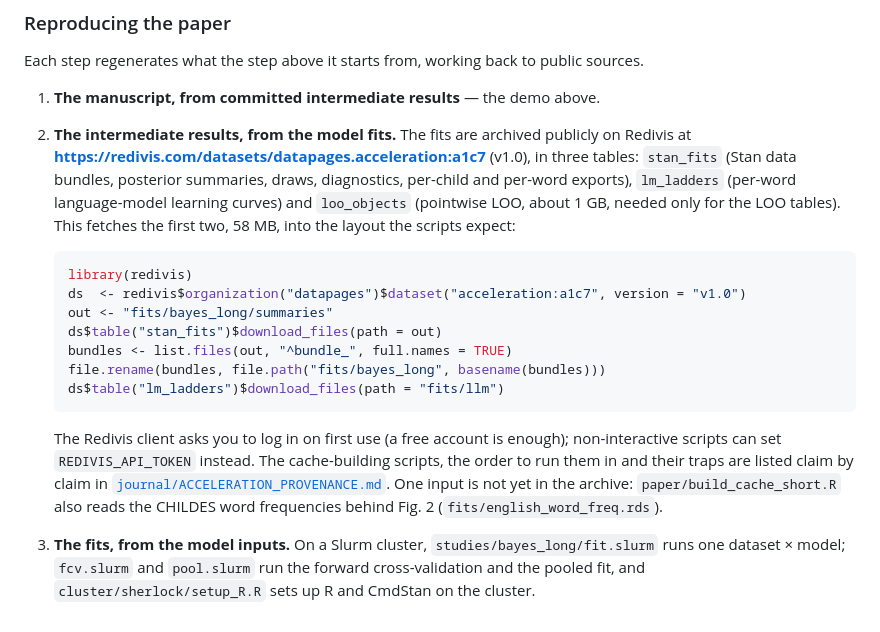
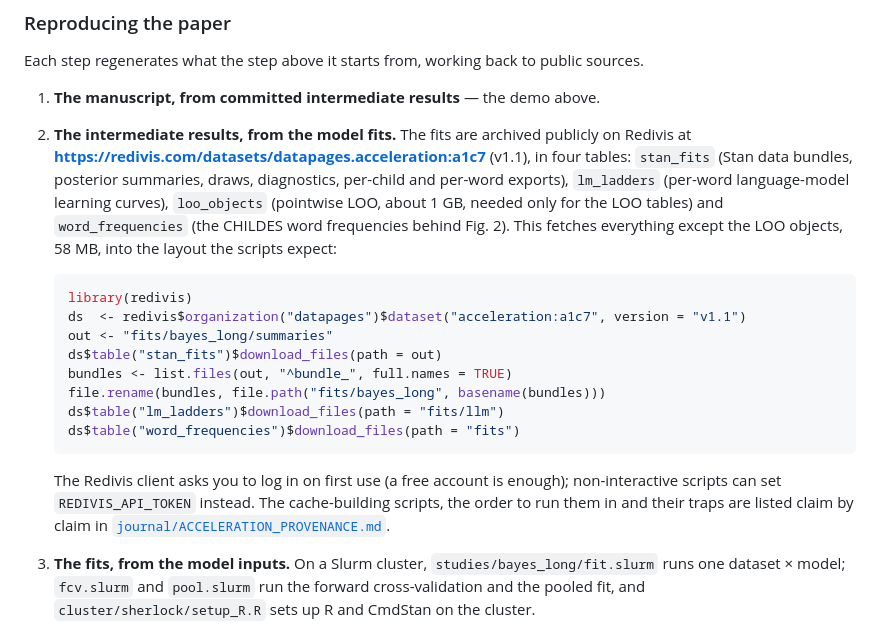
Before and after one commit to mcfrank/acceleration, a Markdown page: README.md, the part around the change. Drawn GitHub-style.

````diff
--- a/README.md
+++ b/README.md
@@ -195,28 +195,28 @@ Each step regenerates what the step above it starts from, working back to public
 
 1. **The manuscript, from committed intermediate results** — the demo above.
 2. **The intermediate results, from the model fits.** The fits are archived publicly on
-   Redivis at **<https://redivis.com/datasets/datapages.acceleration:a1c7>** (v1.0), in
-   three tables: `stan_fits` (Stan data bundles, posterior summaries, draws, diagnostics,
+   Redivis at **<https://redivis.com/datasets/datapages.acceleration:a1c7>** (v1.1), in
+   four tables: `stan_fits` (Stan data bundles, posterior summaries, draws, diagnostics,
    per-child and per-word exports), `lm_ladders` (per-word language-model learning
-   curves) and `loo_objects` (pointwise LOO, about 1 GB, needed only for the LOO
-   tables). This fetches the first two, 58 MB, into the layout the scripts expect:
+   curves), `loo_objects` (pointwise LOO, about 1 GB, needed only for the LOO
+   tables) and `word_frequencies` (the CHILDES word frequencies behind Fig. 2). This
+   fetches everything except the LOO objects, 58 MB, into the layout the scripts expect:
 
    ```r
    library(redivis)
-   ds  <- redivis$organization("datapages")$dataset("acceleration:a1c7", version = "v1.0")
+   ds  <- redivis$organization("datapages")$dataset("acceleration:a1c7", version = "v1.1")
    out <- "fits/bayes_long/summaries"
    ds$table("stan_fits")$download_files(path = out)
    bundles <- list.files(out, "^bundle_", full.names = TRUE)
    file.rename(bundles, file.path("fits/bayes_long", basename(bundles)))
    ds$table("lm_ladders")$download_files(path = "fits/llm")
+   ds$table("word_frequencies")$download_files(path = "fits")
    ```
 
    The Redivis client asks you to log in on first use (a free account is enough);
    non-interactive scripts can set `REDIVIS_API_TOKEN` instead. The cache-building
    scripts, the order to run them in and their traps are listed claim by claim in
-   [`journal/ACCELERATION_PROVENANCE.md`](journal/ACCELERATION_PROVENANCE.md). One
-   input is not yet in the archive: `paper/build_cache_short.R` also reads the CHILDES
-   word frequencies behind Fig. 2 (`fits/english_word_freq.rds`).
+   [`journal/ACCELERATION_PROVENANCE.md`](journal/ACCELERATION_PROVENANCE.md).
 3. **The fits, from the model inputs.** On a Slurm cluster, `studies/bayes_long/fit.slurm`
    runs one dataset × model; `fcv.slurm` and `pool.slurm` run the forward
    cross-validation and the pooled fit, and `cluster/sherlock/setup_R.R` sets up R and
````
Also changed, not shown: journal/ACCELERATION_PROVENANCE.md (added, +115 -0 lines).
